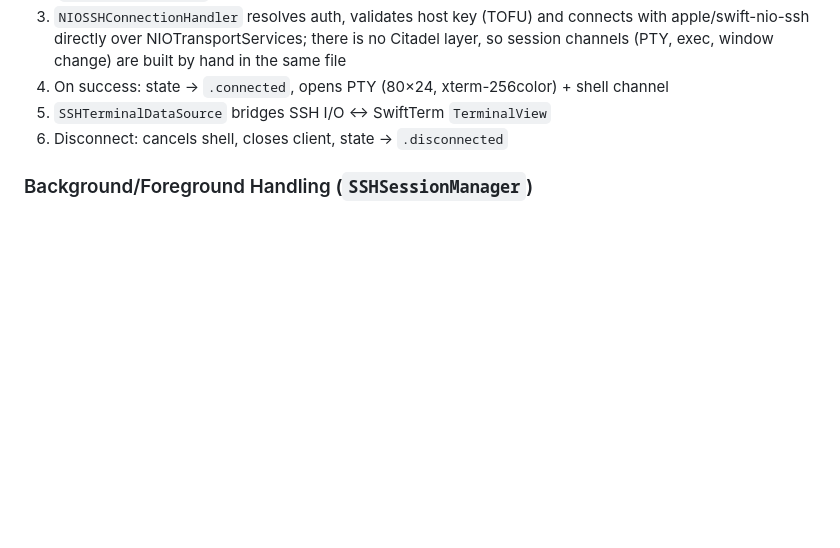
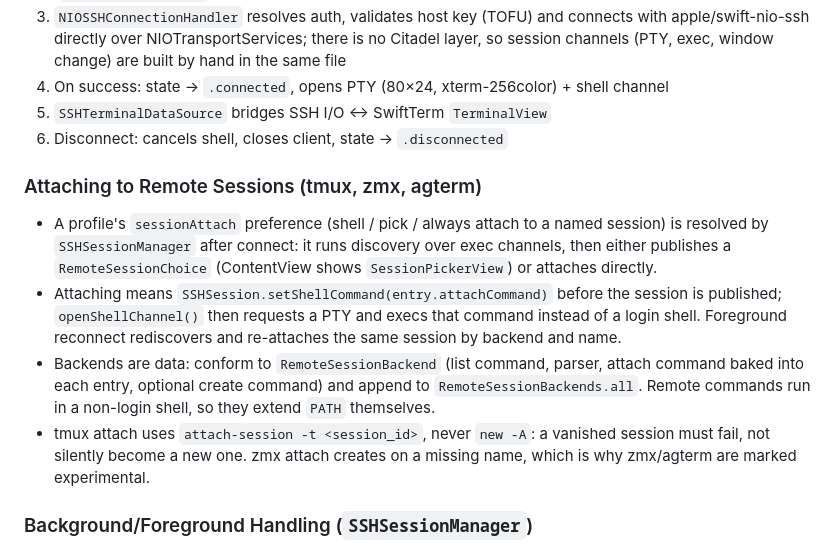
Before and after one commit to tgkd/tunlr, a Markdown page: CLAUDE.md, the part around the change. GitHub-like rendering; blank space fills up the shorter version.

Commit message:
docs: describe remote session attach in CLAUDE.md

```diff
--- a/CLAUDE.md
+++ b/CLAUDE.md
@@ -62,6 +62,12 @@ To add a new setting: add property with default to `TerminalAppearance` + add `d
 5. `SSHTerminalDataSource` bridges SSH I/O ↔ SwiftTerm `TerminalView`
 6. Disconnect: cancels shell, closes client, state → `.disconnected`
 
+### Attaching to Remote Sessions (tmux, zmx, agterm)
+- A profile's `sessionAttach` preference (shell / pick / always attach to a named session) is resolved by `SSHSessionManager` after connect: it runs discovery over exec channels, then either publishes a `RemoteSessionChoice` (ContentView shows `SessionPickerView`) or attaches directly.
+- Attaching means `SSHSession.setShellCommand(entry.attachCommand)` before the session is published; `openShellChannel()` then requests a PTY and execs that command instead of a login shell. Foreground reconnect rediscovers and re-attaches the same session by backend and name.
+- Backends are data: conform to `RemoteSessionBackend` (list command, parser, attach command baked into each entry, optional create command) and append to `RemoteSessionBackends.all`. Remote commands run in a non-login shell, so they extend `PATH` themselves.
+- tmux attach uses `attach-session -t <session_id>`, never `new -A`: a vanished session must fail, not silently become a new one. zmx attach creates on a missing name, which is why zmx/agterm are marked experimental.
+
 ### Background/Foreground Handling (`SSHSessionManager`)
 - Background: caches terminal state, gracefully disconnects SSH session
 - Foreground: if `autoReconnect` enabled + network available → reconnects and restores PTY config
```
